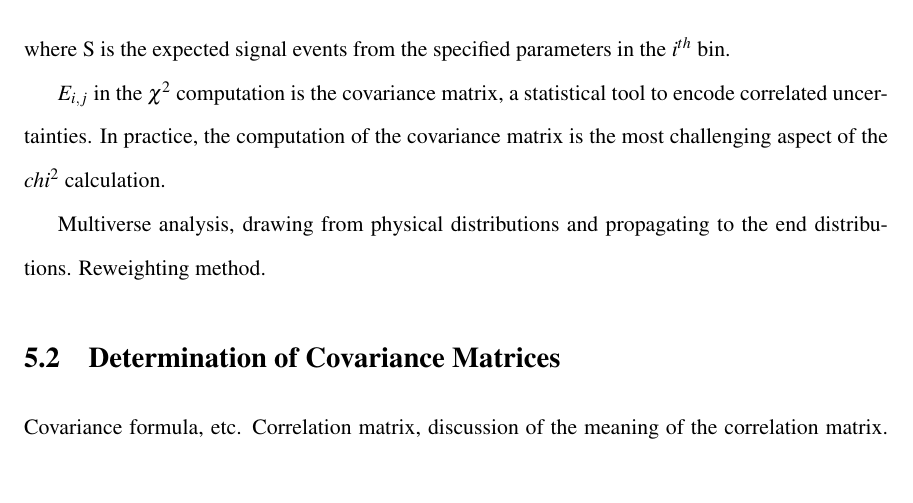
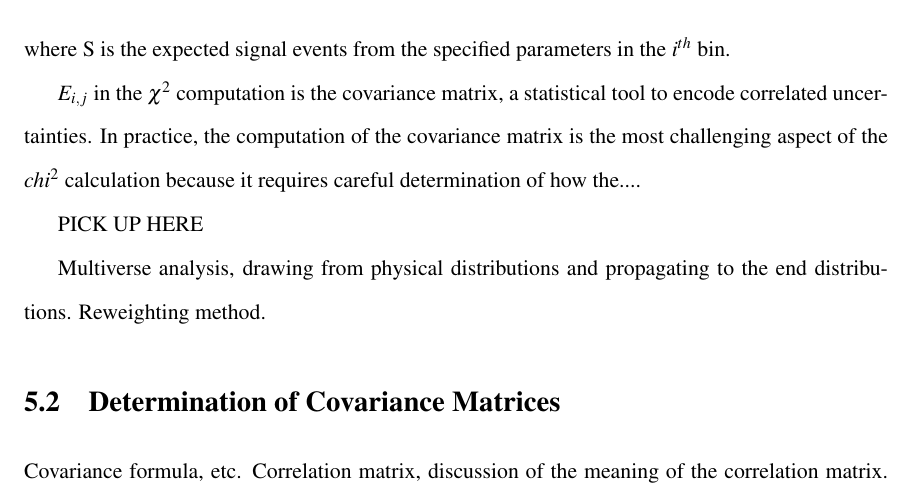
Before and after one commit to coreyjadams/Thesis, a LaTeX thesis (corey_adams_thesis.tex, which reads systematics.tex): part of page 29 of 38, cut so that both start at the same text, the shorter picture padded with empty space. Compiled offline with pdfLaTeX.

Commit message:
Leaving a note.

```diff
--- a/systematics.tex
+++ b/systematics.tex
@@ -25,7 +25,10 @@ N^{null}_i - N^{osc}_i(\Delta m^2, \text{sin}^2 2 \theta ) = S_i(\Delta m^2, \te
 \end{equation}
 where S is the expected signal events from the specified parameters in the $i^{th}$ bin.
 
-$E_{i,j}$ in the $\chi^2$ computation is the covariance matrix, a statistical tool to encode correlated uncertainties.  In practice, the computation of the covariance matrix is the most challenging aspect of the $chi^2$ calculation.
+$E_{i,j}$ in the $\chi^2$ computation is the covariance matrix, a statistical tool to encode correlated uncertainties.  In practice, the computation of the covariance matrix is the most challenging aspect of the $chi^2$ calculation because it requires careful determination of how the....
+
+
+PICK UP HERE
 
 Multiverse analysis, drawing from physical distributions and propagating to the end distributions.  Reweighting method.
 
```
